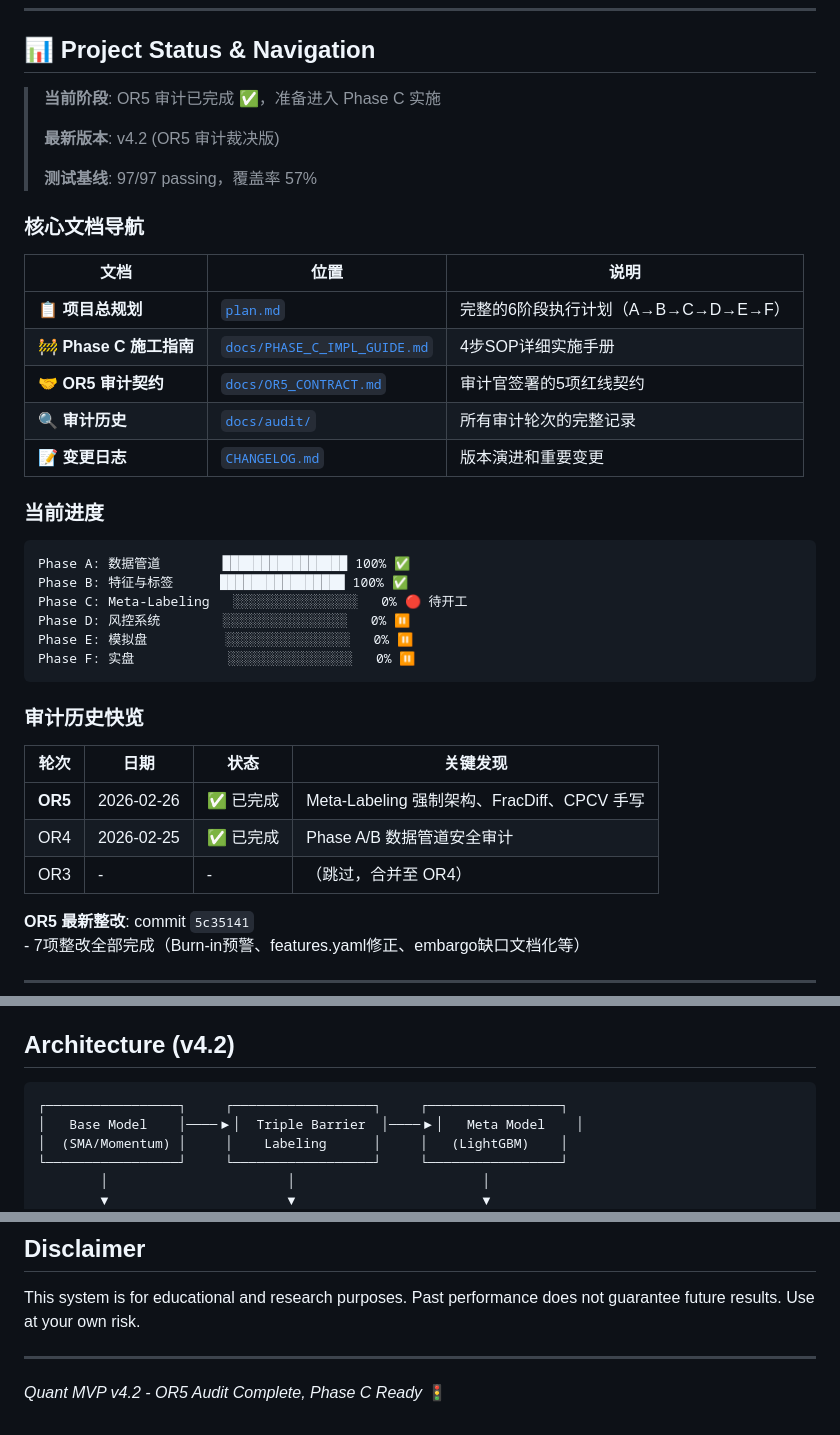
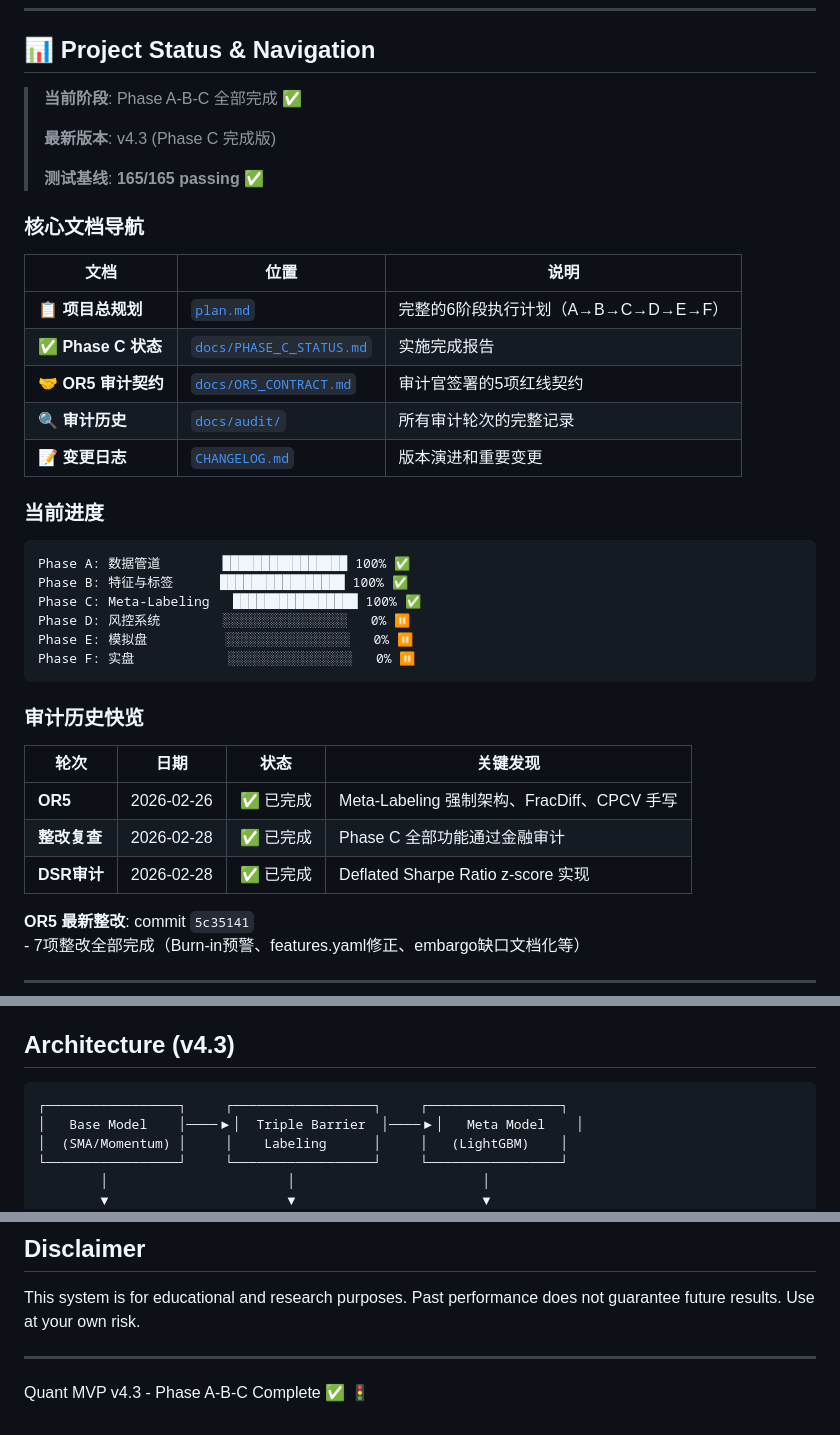
Before and after one commit to Linekerzhu/quant-mvp, a Markdown page: README.md, 3 parts joined by grey strips. Drawn GitHub-style.

Commit message:
Update README: Phase A-B-C complete status

````diff
--- a/README.md
+++ b/README.md
@@ -7,18 +7,18 @@
 
 ## 📊 Project Status & Navigation
 
-> **当前阶段**: OR5 审计已完成 ✅，准备进入 Phase C 实施
+> **当前阶段**: Phase A-B-C 全部完成 ✅
 >
-> **最新版本**: v4.2 (OR5 审计裁决版)
+> **最新版本**: v4.3 (Phase C 完成版)
 >
-> **测试基线**: 97/97 passing，覆盖率 57%
+> **测试基线**: **165/165 passing** ✅
 
 ### 核心文档导航
 
 | 文档 | 位置 | 说明 |
 |------|------|------|
 | **📋 项目总规划** | [`plan.md`](plan.md) | 完整的6阶段执行计划（A→B→C→D→E→F） |
-| **🚧 Phase C 施工指南** | [`docs/PHASE_C_IMPL_GUIDE.md`](docs/PHASE_C_IMPL_GUIDE.md) | 4步SOP详细实施手册 |
+| **✅ Phase C 状态** | [`docs/PHASE_C_STATUS.md`](docs/PHASE_C_STATUS.md) | 实施完成报告 |
 | **🤝 OR5 审计契约** | [`docs/OR5_CONTRACT.md`](docs/OR5_CONTRACT.md) | 审计官签署的5项红线契约 |
 | **🔍 审计历史** | [`docs/audit/`](docs/audit/) | 所有审计轮次的完整记录 |
 | **📝 变更日志** | [`CHANGELOG.md`](CHANGELOG.md) | 版本演进和重要变更 |
@@ -28,7 +28,7 @@
 ```
 Phase A: 数据管道        ████████████████ 100% ✅
 Phase B: 特征与标签      ████████████████ 100% ✅
-Phase C: Meta-Labeling   ░░░░░░░░░░░░░░░░   0% 🔴 待开工
+Phase C: Meta-Labeling   ████████████████ 100% ✅
 Phase D: 风控系统        ░░░░░░░░░░░░░░░░   0% ⏸️
 Phase E: 模拟盘          ░░░░░░░░░░░░░░░░   0% ⏸️
 Phase F: 实盘            ░░░░░░░░░░░░░░░░   0% ⏸️
@@ -39,8 +39,8 @@ Phase F: 实盘            ░░░░░░░░░░░░░░░░   0%
 | 轮次 | 日期 | 状态 | 关键发现 |
 |------|------|------|----------|
 | **OR5** | 2026-02-26 | ✅ 已完成 | Meta-Labeling 强制架构、FracDiff、CPCV 手写 |
-| OR4 | 2026-02-25 | ✅ 已完成 | Phase A/B 数据管道安全审计 |
-| OR3 | - | - | （跳过，合并至 OR4） |
+| **整改复查** | 2026-02-28 | ✅ 已完成 | Phase C 全部功能通过金融审计 |
+| **DSR审计** | 2026-02-28 | ✅ 已完成 | Deflated Sharpe Ratio z-score 实现 |
 
 **OR5 最新整改**: commit `5c35141` - 7项整改全部完成（Burn-in预警、features.yaml修正、embargo缺口文档化等）
 
@@ -56,7 +56,7 @@ A production-grade quantitative trading system for US equities (S&P 500) with:
 - **Risk Control**: Fractional Kelly sizing, multi-layer circuit breakers
 - **Live Trading**: Futu OpenAPI (Moomoo) integration with simulate → real progression
 
-## Architecture (v4.2)
+## Architecture (v4.3)
 
 ```
 ┌─────────────────┐     ┌──────────────────┐     ┌─────────────────┐
@@ -218,4 +218,4 @@ This system is for educational and research purposes. Past performance does not
 
 ---
 
-*Quant MVP v4.2 - OR5 Audit Complete, Phase C Ready* 🚦
+Quant MVP v4.3 - Phase A-B-C Complete ✅ 🚦
````
